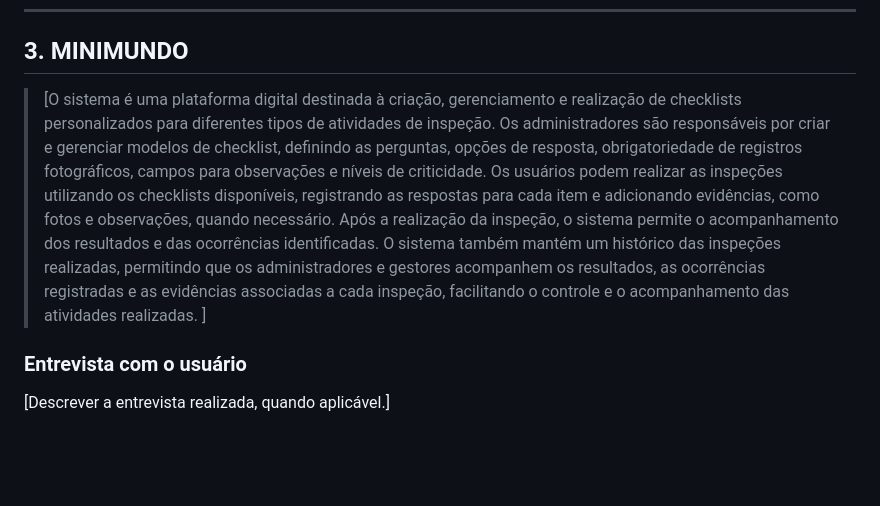
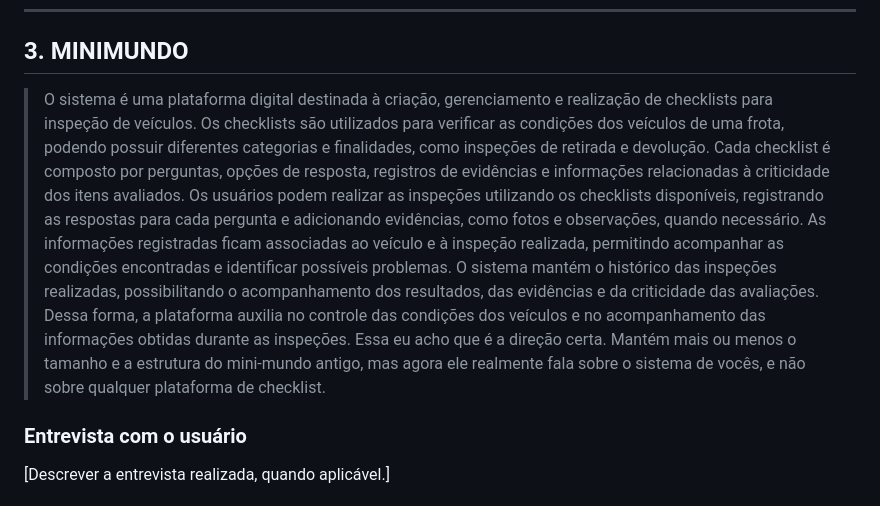
Before and after one commit to ProjetoIntegradorGrupo-1/projetoIntegrador, a Markdown page: README.md, the part around the change. Drawn GitHub-style; blank space fills up the shorter version.

Commit message:
Update README.md
Mini mundo feito

```diff
--- a/README.md
+++ b/README.md
@@ -141,7 +141,11 @@ Apresentar aos órgãos decisórios das potenciais clientes.
 
 ## 3. MINIMUNDO
 
-> [O sistema é uma plataforma digital destinada à criação, gerenciamento e realização de checklists personalizados para diferentes tipos de atividades de inspeção. Os administradores são responsáveis por criar e gerenciar modelos de checklist, definindo as perguntas, opções de resposta, obrigatoriedade de registros fotográficos, campos para observações e níveis de criticidade. Os usuários podem realizar as inspeções utilizando os checklists disponíveis, registrando as respostas para cada item e adicionando evidências, como fotos e observações, quando necessário. Após a realização da inspeção, o sistema permite o acompanhamento dos resultados e das ocorrências identificadas. O sistema também mantém um histórico das inspeções realizadas, permitindo que os administradores e gestores acompanhem os resultados, as ocorrências registradas e as evidências associadas a cada inspeção, facilitando o controle e o acompanhamento das atividades realizadas. ]
+> O sistema é uma plataforma digital destinada à criação, gerenciamento e realização de checklists para inspeção de veículos. Os checklists são utilizados para verificar as condições dos veículos de uma frota, podendo possuir diferentes categorias e finalidades, como inspeções de retirada e devolução. Cada checklist é composto por perguntas, opções de resposta, registros de evidências e informações relacionadas à criticidade dos itens avaliados.
+Os usuários podem realizar as inspeções utilizando os checklists disponíveis, registrando as respostas para cada pergunta e adicionando evidências, como fotos e observações, quando necessário. As informações registradas ficam associadas ao veículo e à inspeção realizada, permitindo acompanhar as condições encontradas e identificar possíveis problemas.
+O sistema mantém o histórico das inspeções realizadas, possibilitando o acompanhamento dos resultados, das evidências e da criticidade das avaliações. Dessa forma, a plataforma auxilia no controle das condições dos veículos e no acompanhamento das informações obtidas durante as inspeções.
+Essa eu acho que é a direção certa. Mantém mais ou menos o tamanho e a estrutura do mini-mundo antigo, mas agora ele realmente fala sobre o sistema de vocês, e não sobre qualquer plataforma de checklist.
+
 
 ### Entrevista com o usuário
 
```
